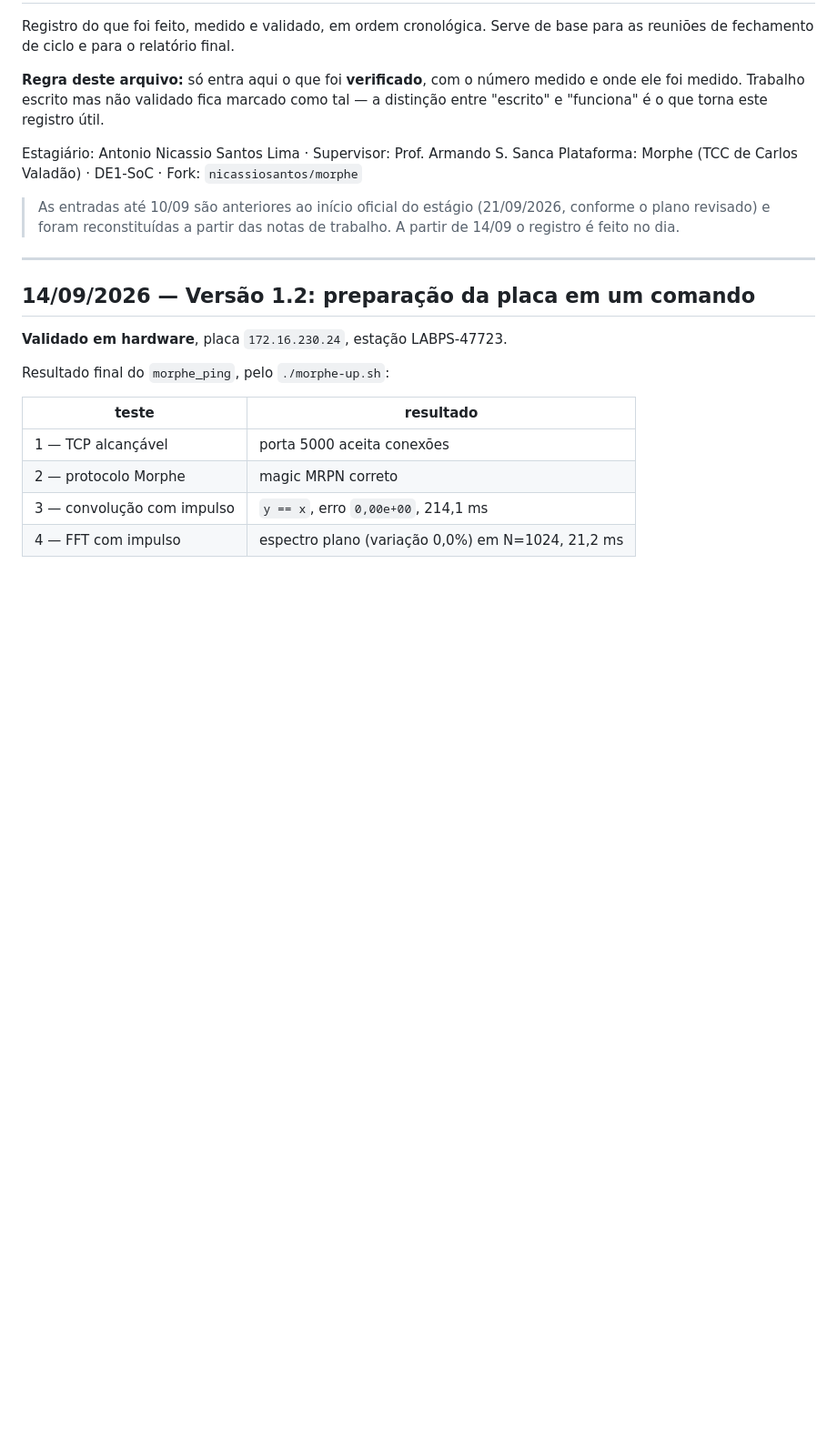
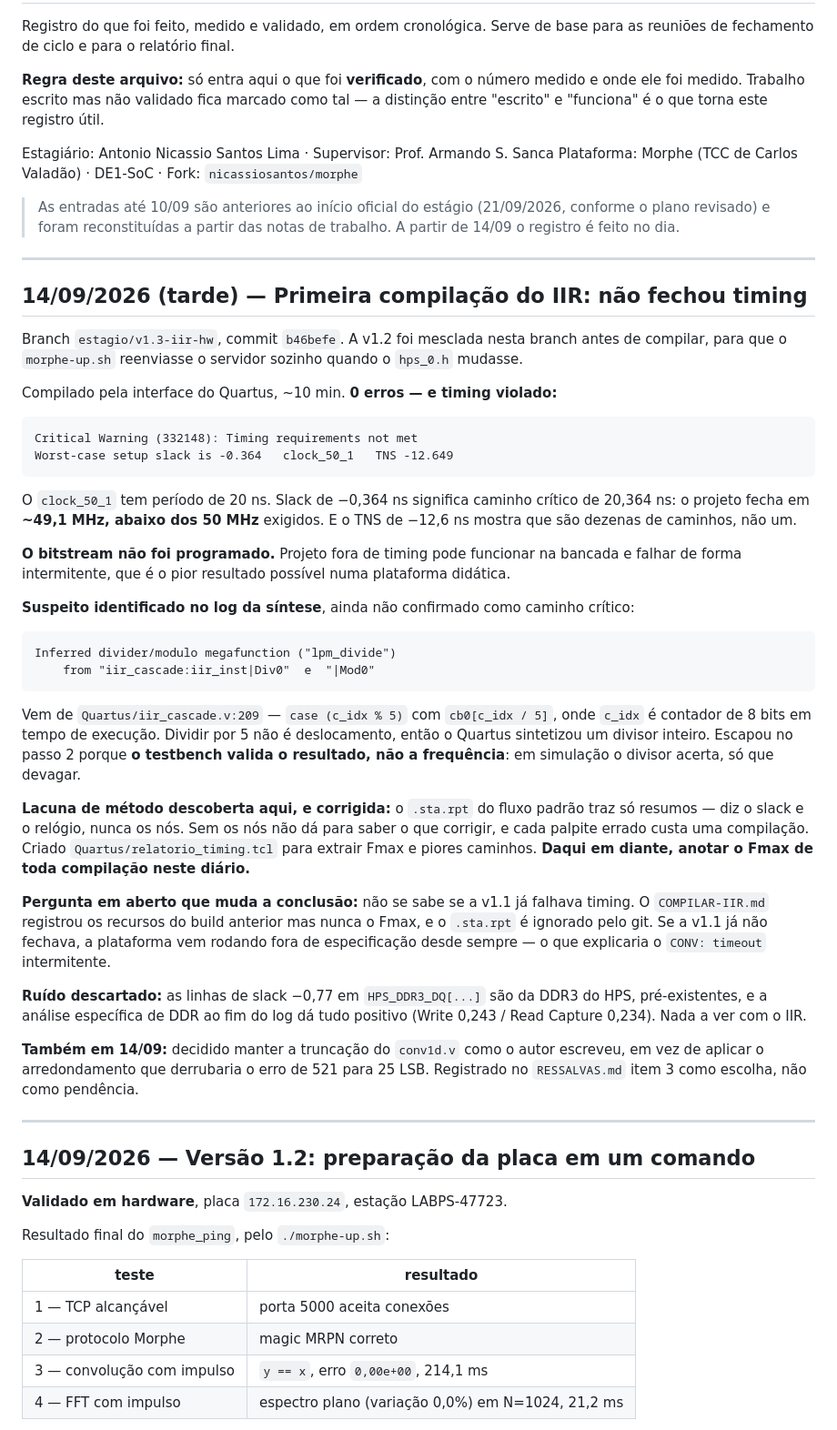
Before and after one commit to nicassiosantos/morphe, a Markdown page: DIARIO.md, the part around the change. Shown at 91% size. Rendered like a GitHub page; blank space fills up the shorter version.

Commit message:
docs: diario -- primeira compilacao do IIR nao fechou timing
0 erros, mas -0,364 ns no clock_50_1: o projeto fecha em ~49,1 MHz contra
os 50 MHz exigidos, com TNS de -12,6 ns. O bitstream nao foi programado.

Fica registrado o suspeito (o divisor inferido em iir_cascade.v:209, vindo
de um 'c_idx % 5' com contador de 8 bits), por que ele escapou do passo 2
-- o testbench valida o resultado, nao a frequencia -- e a pergunta que
ninguem consegue responder hoje: se a v1.1 ja falhava timing, porque o
Fmax nunca foi anotado e o .sta.rpt e ignorado pelo git.

Dai a regra nova: anotar o Fmax de toda compilacao neste diario.

Co-Authored-By: Claude Opus 5 <noreply@anthropic.com>
Claude-Session: https://claude.ai/code/session_016w18tsMbhpm2QrPYEiq6YC

````diff
--- a/DIARIO.md
+++ b/DIARIO.md
@@ -13,6 +13,59 @@ Plataforma: Morphe (TCC de Carlos Valadão) · DE1-SoC · Fork: `nicassiosantos/
 > As entradas até 10/09 são anteriores ao início oficial do estágio (21/09/2026,
 > conforme o plano revisado) e foram reconstituídas a partir das notas de trabalho.
 > A partir de 14/09 o registro é feito no dia.
+
+---
+
+## 14/09/2026 (tarde) — Primeira compilação do IIR: não fechou timing
+
+Branch `estagio/v1.3-iir-hw`, commit `b46befe`. A v1.2 foi mesclada nesta branch antes
+de compilar, para que o `morphe-up.sh` reenviasse o servidor sozinho quando o
+`hps_0.h` mudasse.
+
+Compilado pela interface do Quartus, ~10 min. **0 erros — e timing violado:**
+
+```
+Critical Warning (332148): Timing requirements not met
+Worst-case setup slack is -0.364   clock_50_1   TNS -12.649
+```
+
+O `clock_50_1` tem período de 20 ns. Slack de −0,364 ns significa caminho crítico de
+20,364 ns: o projeto fecha em **~49,1 MHz, abaixo dos 50 MHz** exigidos. E o TNS de
+−12,6 ns mostra que são dezenas de caminhos, não um.
+
+**O bitstream não foi programado.** Projeto fora de timing pode funcionar na bancada e
+falhar de forma intermitente, que é o pior resultado possível numa plataforma didática.
+
+**Suspeito identificado no log da síntese**, ainda não confirmado como caminho crítico:
+
+```
+Inferred divider/modulo megafunction ("lpm_divide")
+    from "iir_cascade:iir_inst|Div0"  e  "|Mod0"
+```
+
+Vem de `Quartus/iir_cascade.v:209` — `case (c_idx % 5)` com `cb0[c_idx / 5]`, onde
+`c_idx` é contador de 8 bits em tempo de execução. Dividir por 5 não é deslocamento,
+então o Quartus sintetizou um divisor inteiro. Escapou no passo 2 porque **o testbench
+valida o resultado, não a frequência**: em simulação o divisor acerta, só que devagar.
+
+**Lacuna de método descoberta aqui, e corrigida:** o `.sta.rpt` do fluxo padrão traz só
+resumos — diz o slack e o relógio, nunca os nós. Sem os nós não dá para saber o que
+corrigir, e cada palpite errado custa uma compilação. Criado
+`Quartus/relatorio_timing.tcl` para extrair Fmax e piores caminhos. **Daqui em diante,
+anotar o Fmax de toda compilação neste diário.**
+
+**Pergunta em aberto que muda a conclusão:** não se sabe se a v1.1 já falhava timing. O
+`COMPILAR-IIR.md` registrou os recursos do build anterior mas nunca o Fmax, e o
+`.sta.rpt` é ignorado pelo git. Se a v1.1 já não fechava, a plataforma vem rodando fora
+de especificação desde sempre — o que explicaria o `CONV: timeout` intermitente.
+
+**Ruído descartado:** as linhas de slack −0,77 em `HPS_DDR3_DQ[...]` são da DDR3 do
+HPS, pré-existentes, e a análise específica de DDR ao fim do log dá tudo positivo
+(Write 0,243 / Read Capture 0,234). Nada a ver com o IIR.
+
+**Também em 14/09:** decidido manter a truncação do `conv1d.v` como o autor escreveu,
+em vez de aplicar o arredondamento que derrubaria o erro de 521 para 25 LSB. Registrado
+no `RESSALVAS.md` item 3 como escolha, não como pendência.
 
 ---
 
````
